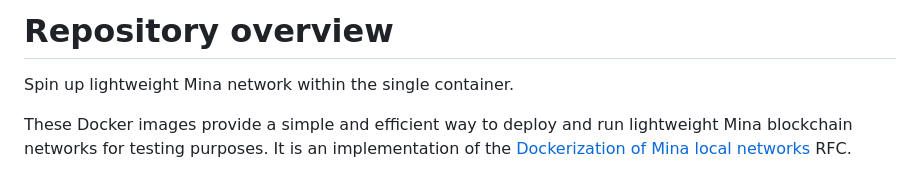
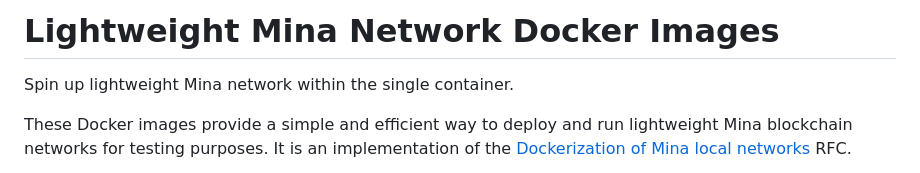
Before and after one commit to o1-labs/mina-lightnet-docker, a Markdown page: DockerHub.md, the part around the change. GitHub-like rendering.

Commit message:
new title

```diff
--- a/DockerHub.md
+++ b/DockerHub.md
@@ -1,4 +1,4 @@
-# Repository overview
+# Lightweight Mina Network Docker Images
 
 Spin up lightweight Mina network within the single container.
 
```
